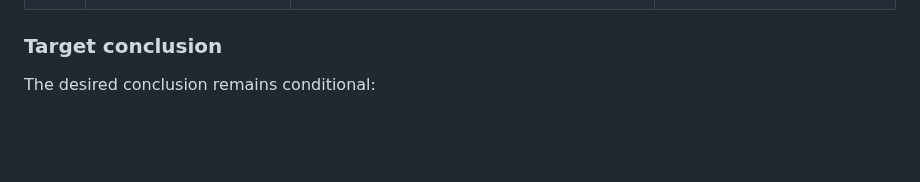
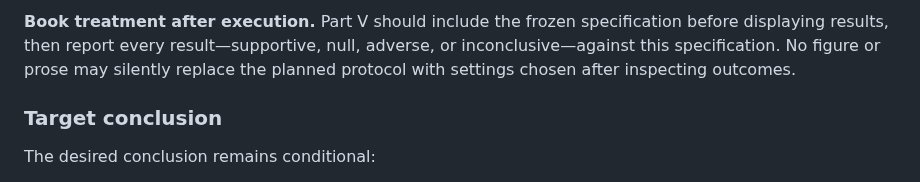
Before and after one commit to konrazem/ebu, a Markdown page: EBU_FUTURE_BOOKS_STRUCTURE.md, the part around one of its changes. Rendered like a GitHub page; blank space fills up the shorter version.

```diff
--- a/EBU_FUTURE_BOOKS_STRUCTURE.md
+++ b/EBU_FUTURE_BOOKS_STRUCTURE.md
@@ -378,3 +468,8 @@ cap objective.
+**Book treatment after execution.** Part V should include the frozen
+specification before displaying results, then report every result—supportive,
+null, adverse, or inconclusive—against this specification. No figure or prose
+may silently replace the planned protocol with settings chosen after inspecting
+outcomes.
 
 ### Target conclusion
 
```
Also changed, not shown: other parts of EBU_FUTURE_BOOKS_STRUCTURE.md (+90 -0 lines).
